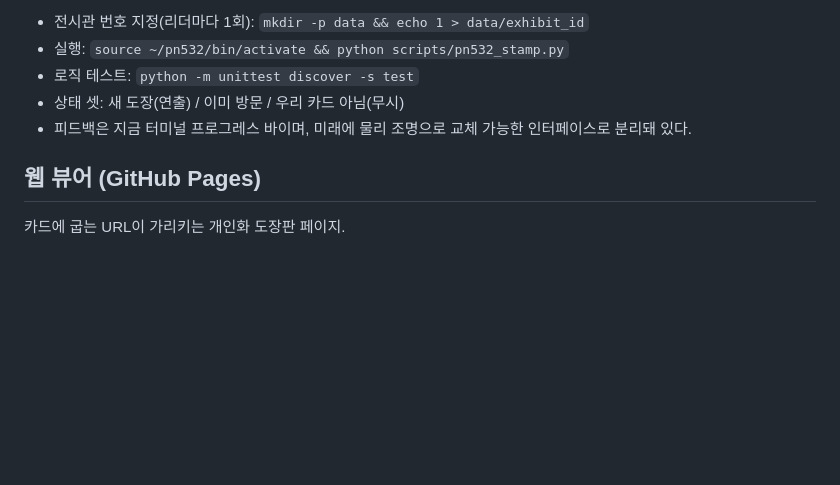
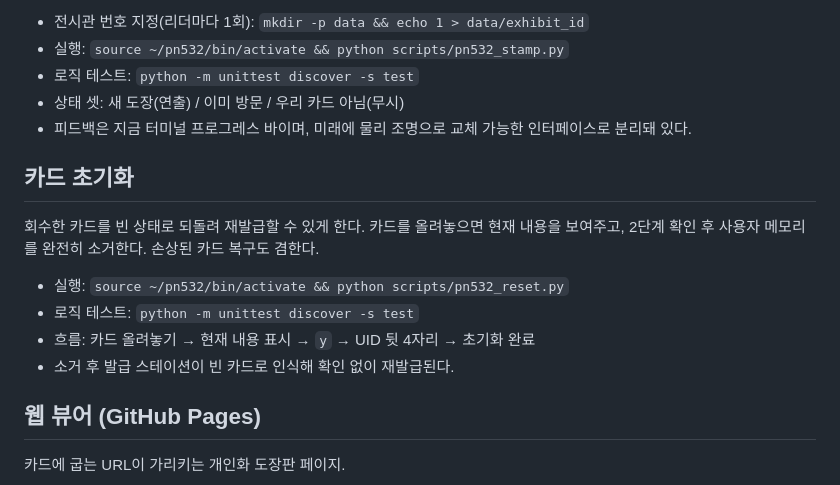
Before and after one commit to elderlord/NFC-stamp, a Markdown page: README.md, the part around one of its changes. GitHub-like rendering; blank space fills up the shorter version.

Commit message:
Document card reset and update roadmap

```diff
--- a/README.md
+++ b/README.md
@@ -129,6 +129,16 @@ README.md
 - 피드백은 지금 터미널 프로그레스 바이며, 미래에 물리 조명으로 교체 가능한
   인터페이스로 분리돼 있다.
 
+## 카드 초기화
+
+회수한 카드를 빈 상태로 되돌려 재발급할 수 있게 한다. 카드를 올려놓으면 현재 내용을
+보여주고, 2단계 확인 후 사용자 메모리를 완전히 소거한다. 손상된 카드 복구도 겸한다.
+
+- 실행: `source ~/pn532/bin/activate && python scripts/pn532_reset.py`
+- 로직 테스트: `python -m unittest discover -s test`
+- 흐름: 카드 올려놓기 → 현재 내용 표시 → `y` → UID 뒷 4자리 → 초기화 완료
+- 소거 후 발급 스테이션이 빈 카드로 인식해 확인 없이 재발급된다.
+
 ## 웹 뷰어 (GitHub Pages)
 
 카드에 굽는 URL이 가리키는 개인화 도장판 페이지.
```
Also changed, not shown: other parts of README.md (+1 -1 lines).
